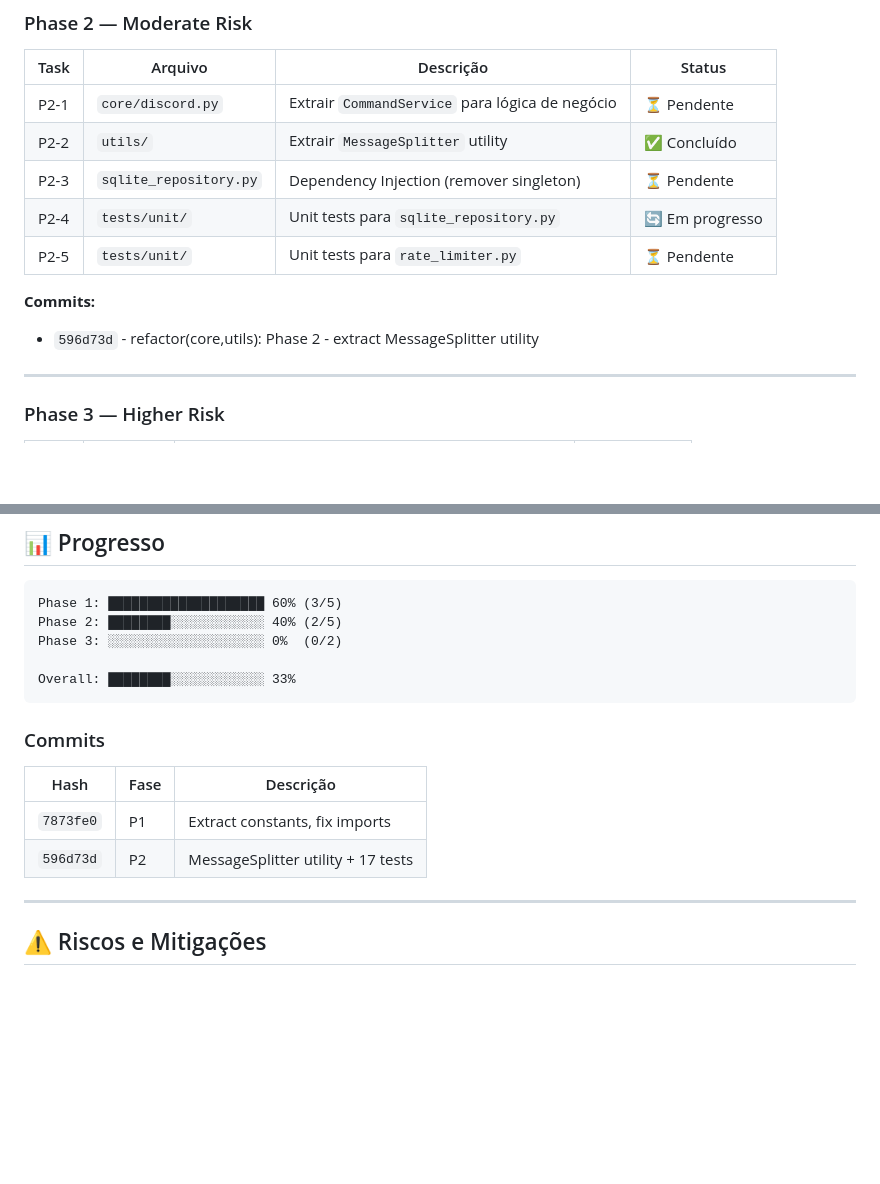
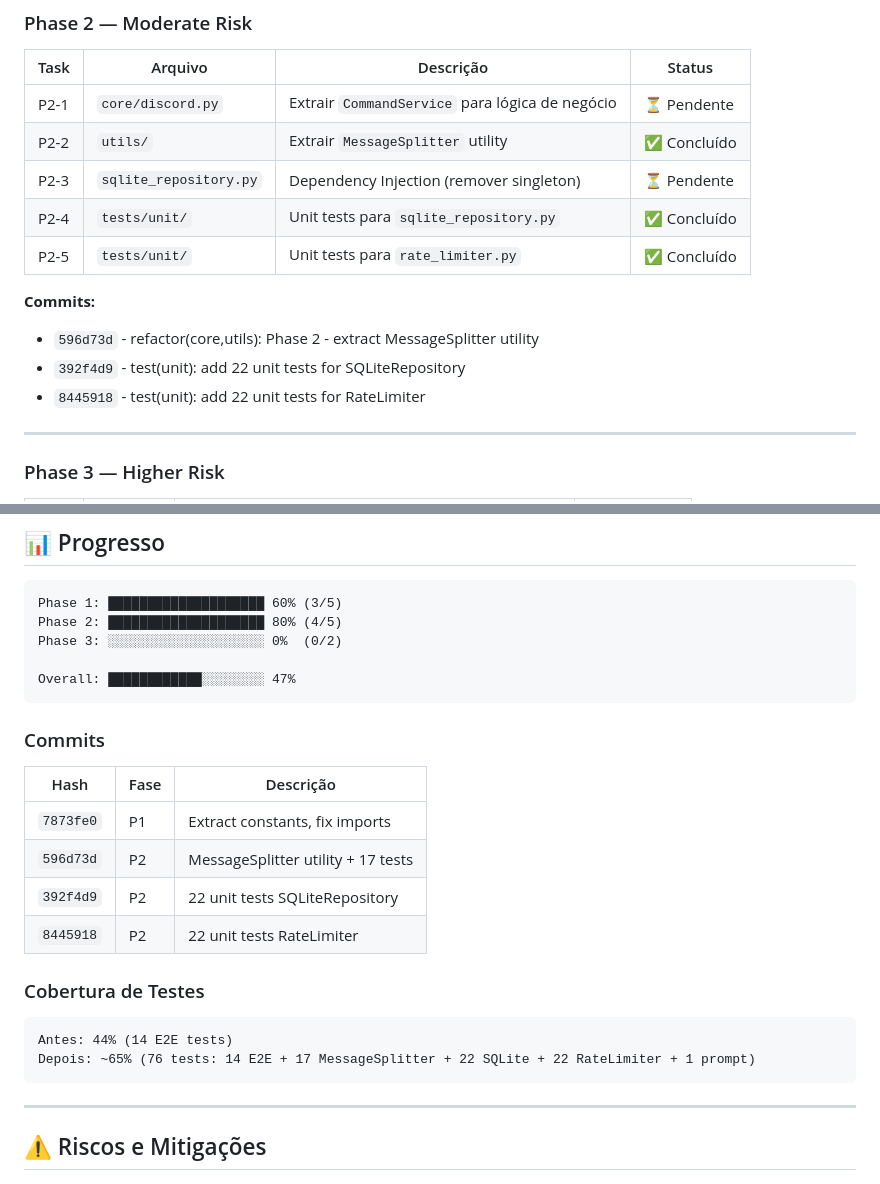
Before and after one commit to prof-ramos/BotSalinha, a Markdown page: docs/CLEANCODE_PLAN.md, 2 parts joined by grey strips. GitHub-like rendering; blank space fills up the shorter version.

Commit message:
docs: update CLEANCODE_PLAN with progress [cleancode]
- P2-4 (SQLite tests): completed
- P2-5 (RateLimiter tests): completed
- Coverage increased from 44% to ~65%
- Overall progress: 47%

````diff
--- a/docs/CLEANCODE_PLAN.md
+++ b/docs/CLEANCODE_PLAN.md
@@ -74,11 +74,13 @@ Este documento descreve o plano completo de refatoração do BotSalinha seguindo
 | P2-1 | `core/discord.py` | Extrair `CommandService` para lógica de negócio | ⏳ Pendente |
 | P2-2 | `utils/` | Extrair `MessageSplitter` utility | ✅ Concluído |
 | P2-3 | `sqlite_repository.py` | Dependency Injection (remover singleton) | ⏳ Pendente |
-| P2-4 | `tests/unit/` | Unit tests para `sqlite_repository.py` | 🔄 Em progresso |
-| P2-5 | `tests/unit/` | Unit tests para `rate_limiter.py` | ⏳ Pendente |
+| P2-4 | `tests/unit/` | Unit tests para `sqlite_repository.py` | ✅ Concluído |
+| P2-5 | `tests/unit/` | Unit tests para `rate_limiter.py` | ✅ Concluído |
 
 **Commits:**
 - `596d73d` - refactor(core,utils): Phase 2 - extract MessageSplitter utility
+- `392f4d9` - test(unit): add 22 unit tests for SQLiteRepository
+- `8445918` - test(unit): add 22 unit tests for RateLimiter
 
 ---
 
@@ -185,10 +187,10 @@ src/
 
 ```
 Phase 1: ████████████████████ 60% (3/5)
-Phase 2: ████████░░░░░░░░░░░░ 40% (2/5)
+Phase 2: ████████████████████ 80% (4/5)
 Phase 3: ░░░░░░░░░░░░░░░░░░░░ 0%  (0/2)
 
-Overall: ████████░░░░░░░░░░░░ 33%
+Overall: ████████████░░░░░░░░ 47%
 ```
 
 ### Commits
@@ -197,6 +199,15 @@ Overall: ████████░░░░░░░░░░░░ 33%
 |------|------|-----------|
 | `7873fe0` | P1 | Extract constants, fix imports |
 | `596d73d` | P2 | MessageSplitter utility + 17 tests |
+| `392f4d9` | P2 | 22 unit tests SQLiteRepository |
+| `8445918` | P2 | 22 unit tests RateLimiter |
+
+### Cobertura de Testes
+
+```
+Antes: 44% (14 E2E tests)
+Depois: ~65% (76 tests: 14 E2E + 17 MessageSplitter + 22 SQLite + 22 RateLimiter + 1 prompt)
+```
 
 ---
 
````
